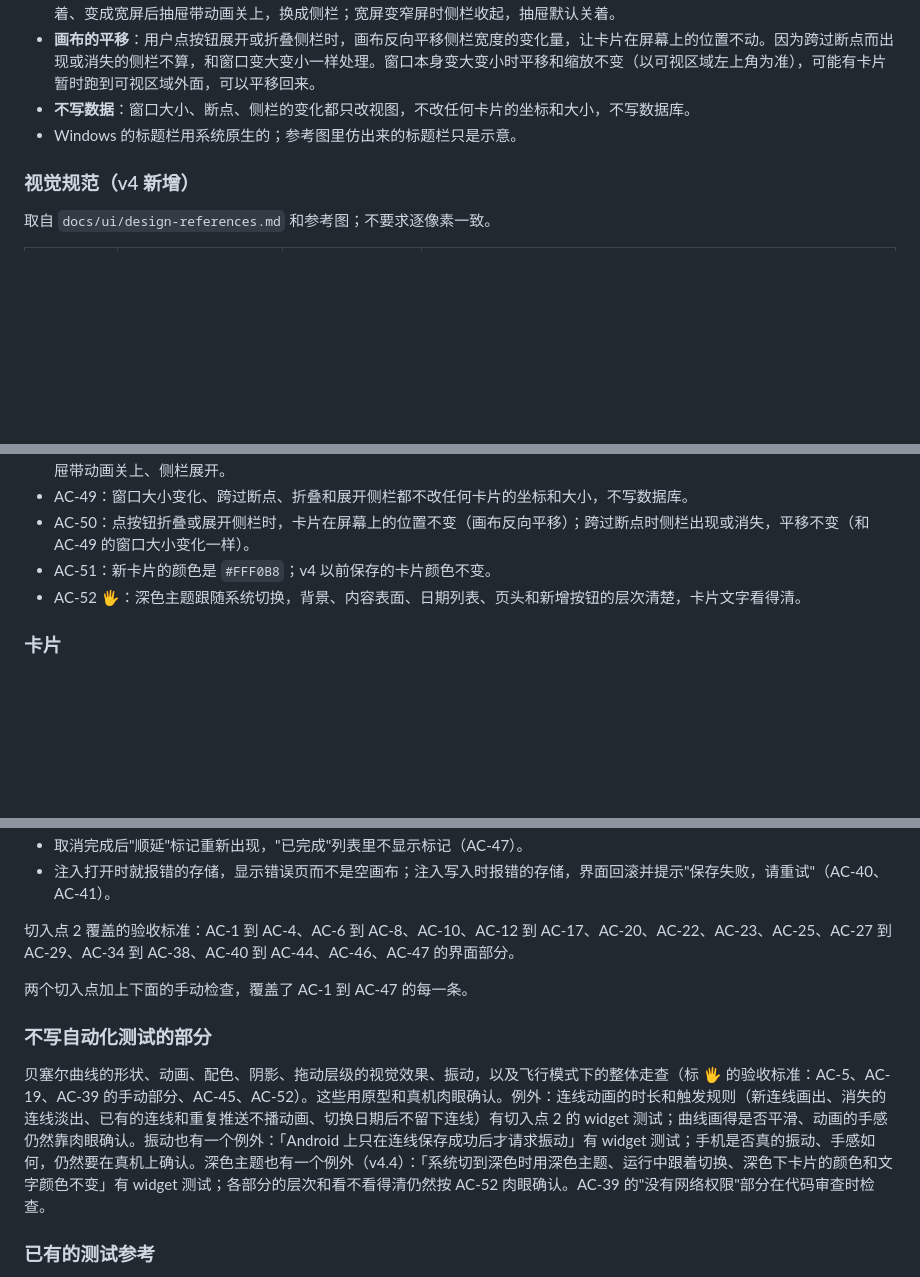
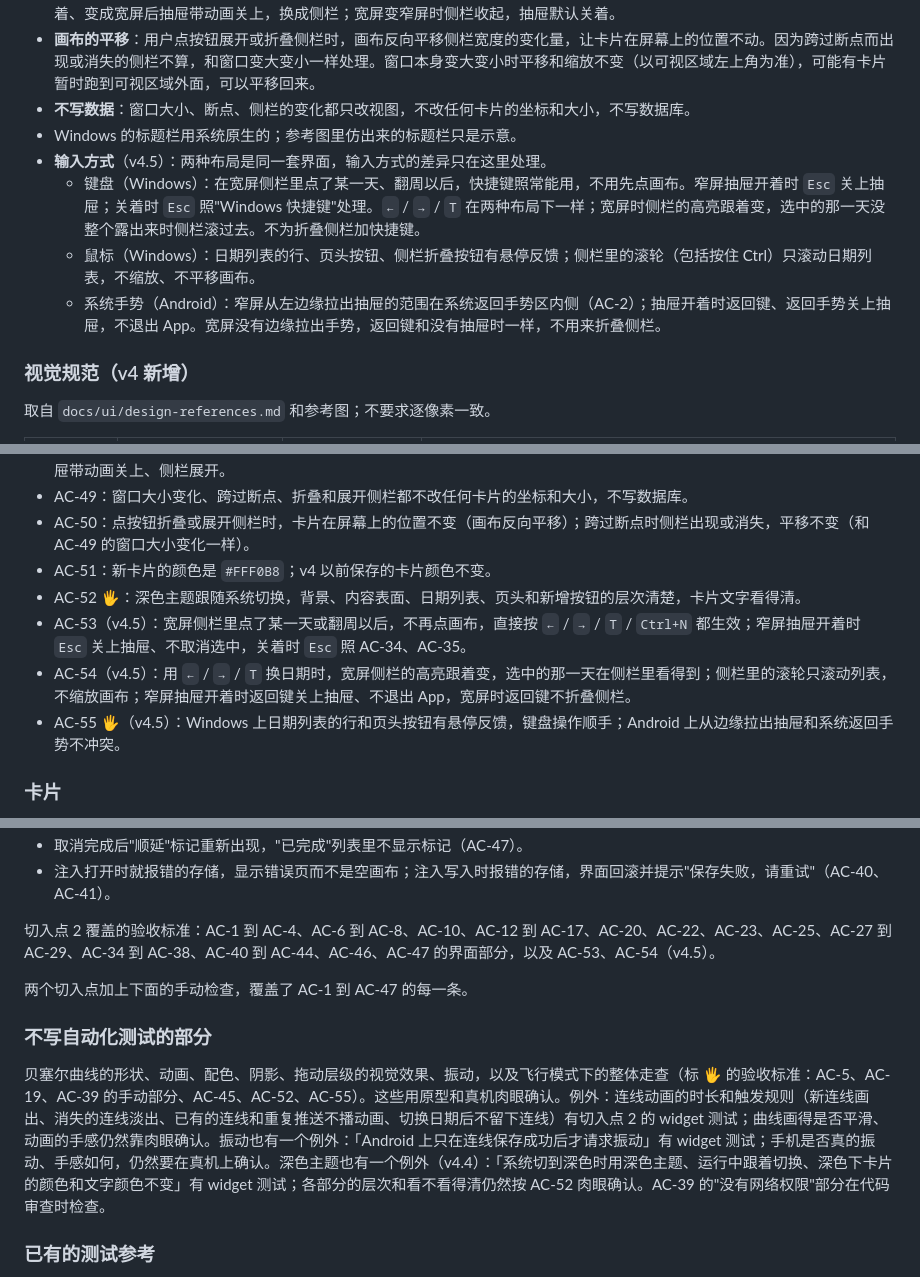
Before and after one commit to 826-Leoyu/MyPersonalUseApp, a Markdown page: docs/specs/0001-daily-canvas-mvp.md, 3 parts joined by grey strips. GitHub-like rendering; blank space fills up the shorter version.

Commit message:
docs(spec): v4.5, input methods under the adaptive layout (#66)
Co-Authored-By: Claude Opus 5.5 <noreply@anthropic.com>

```diff
--- a/docs/specs/0001-daily-canvas-mvp.md
+++ b/docs/specs/0001-daily-canvas-mvp.md
@@ -471,6 +472,10 @@ v1 里"点一下卡片就编辑"（故事 18）和"选中卡片后拖手柄调
 - **画布的平移**：用户点按钮展开或折叠侧栏时，画布反向平移侧栏宽度的变化量，让卡片在屏幕上的位置不动。因为跨过断点而出现或消失的侧栏不算，和窗口变大变小一样处理。窗口本身变大变小时平移和缩放不变（以可视区域左上角为准），可能有卡片暂时跑到可视区域外面，可以平移回来。
 - **不写数据**：窗口大小、断点、侧栏的变化都只改视图，不改任何卡片的坐标和大小，不写数据库。
 - Windows 的标题栏用系统原生的；参考图里仿出来的标题栏只是示意。
+- **输入方式**（v4.5）：两种布局是同一套界面，输入方式的差异只在这里处理。
+  - 键盘（Windows）：在宽屏侧栏里点了某一天、翻周以后，快捷键照常能用，不用先点画布。窄屏抽屉开着时 `Esc` 关上抽屉；关着时 `Esc` 照"Windows 快捷键"处理。`←` / `→` / `T` 在两种布局下一样；宽屏时侧栏的高亮跟着变，选中的那一天没整个露出来时侧栏滚过去。不为折叠侧栏加快捷键。
+  - 鼠标（Windows）：日期列表的行、页头按钮、侧栏折叠按钮有悬停反馈；侧栏里的滚轮（包括按住 Ctrl）只滚动日期列表，不缩放、不平移画布。
+  - 系统手势（Android）：窄屏从左边缘拉出抽屉的范围在系统返回手势区内侧（AC-2）；抽屉开着时返回键、返回手势关上抽屉，不退出 App。宽屏没有边缘拉出手势，返回键和没有抽屉时一样，不用来折叠侧栏。
 
 ### 视觉规范（v4 新增）
 
@@ -550,6 +555,9 @@ v1 里"点一下卡片就编辑"（故事 18）和"选中卡片后拖手柄调
 - AC-50：点按钮折叠或展开侧栏时，卡片在屏幕上的位置不变（画布反向平移）；跨过断点时侧栏出现或消失，平移不变（和 AC-49 的窗口大小变化一样）。
 - AC-51：新卡片的颜色是 `#FFF0B8`；v4 以前保存的卡片颜色不变。
 - AC-52 🖐：深色主题跟随系统切换，背景、内容表面、日期列表、页头和新增按钮的层次清楚，卡片文字看得清。
+- AC-53（v4.5）：宽屏侧栏里点了某一天或翻周以后，不再点画布，直接按 `←` / `→` / `T` / `Ctrl+N` 都生效；窄屏抽屉开着时 `Esc` 关上抽屉、不取消选中，关着时 `Esc` 照 AC-34、AC-35。
+- AC-54（v4.5）：用 `←` / `→` / `T` 换日期时，宽屏侧栏的高亮跟着变，选中的那一天在侧栏里看得到；侧栏里的滚轮只滚动列表，不缩放画布；窄屏抽屉开着时返回键关上抽屉、不退出 App，宽屏时返回键不折叠侧栏。
+- AC-55 🖐（v4.5）：Windows 上日期列表的行和页头按钮有悬停反馈，键盘操作顺手；Android 上从边缘拉出抽屉和系统返回手势不冲突。
 
 ### 卡片
 - AC-6：双击空白处、点"＋"、Windows 上按 Ctrl+N，都会新建卡片并进入标题编辑；标题为空时退出编辑，卡片不会被保存。
@@ -648,13 +656,13 @@ v1 里"点一下卡片就编辑"（故事 18）和"选中卡片后拖手柄调
 - 取消完成后"顺延"标记重新出现，"已完成"列表里不显示标记（AC-47）。
 - 注入打开时就报错的存储，显示错误页而不是空画布；注入写入时报错的存储，界面回滚并提示"保存失败，请重试"（AC-40、AC-41）。
 
-切入点 2 覆盖的验收标准：AC-1 到 AC-4、AC-6 到 AC-8、AC-10、AC-12 到 AC-17、AC-20、AC-22、AC-23、AC-25、AC-27 到 AC-29、AC-34 到 AC-38、AC-40 到 AC-44、AC-46、AC-47 的界面部分。
+切入点 2 覆盖的验收标准：AC-1 到 AC-4、AC-6 到 AC-8、AC-10、AC-12 到 AC-17、AC-20、AC-22、AC-23、AC-25、AC-27 到 AC-29、AC-34 到 AC-38、AC-40 到 AC-44、AC-46、AC-47 的界面部分，以及 AC-53、AC-54（v4.5）。
 
 两个切入点加上下面的手动检查，覆盖了 AC-1 到 AC-47 的每一条。
 
 ### 不写自动化测试的部分
 
-贝塞尔曲线的形状、动画、配色、阴影、拖动层级的视觉效果、振动，以及飞行模式下的整体走查（标 🖐 的验收标准：AC-5、AC-19、AC-39 的手动部分、AC-45、AC-52）。这些用原型和真机肉眼确认。例外：连线动画的时长和触发规则（新连线画出、消失的连线淡出、已有的连线和重复推送不播动画、切换日期后不留下连线）有切入点 2 的 widget 测试；曲线画得是否平滑、动画的手感仍然靠肉眼确认。振动也有一个例外：「Android 上只在连线保存成功后才请求振动」有 widget 测试；手机是否真的振动、手感如何，仍然要在真机上确认。深色主题也有一个例外（v4.4）：「系统切到深色时用深色主题、运行中跟着切换、深色下卡片的颜色和文字颜色不变」有 widget 测试；各部分的层次和看不看得清仍然按 AC-52 肉眼确认。AC-39 的"没有网络权限"部分在代码审查时检查。
+贝塞尔曲线的形状、动画、配色、阴影、拖动层级的视觉效果、振动，以及飞行模式下的整体走查（标 🖐 的验收标准：AC-5、AC-19、AC-39 的手动部分、AC-45、AC-52、AC-55）。这些用原型和真机肉眼确认。例外：连线动画的时长和触发规则（新连线画出、消失的连线淡出、已有的连线和重复推送不播动画、切换日期后不留下连线）有切入点 2 的 widget 测试；曲线画得是否平滑、动画的手感仍然靠肉眼确认。振动也有一个例外：「Android 上只在连线保存成功后才请求振动」有 widget 测试；手机是否真的振动、手感如何，仍然要在真机上确认。深色主题也有一个例外（v4.4）：「系统切到深色时用深色主题、运行中跟着切换、深色下卡片的颜色和文字颜色不变」有 widget 测试；各部分的层次和看不看得清仍然按 AC-52 肉眼确认。AC-39 的"没有网络权限"部分在代码审查时检查。
 
 ### 已有的测试参考
 
```
Also changed, not shown: other parts of docs/specs/0001-daily-canvas-mvp.md (+2 -1 lines).
